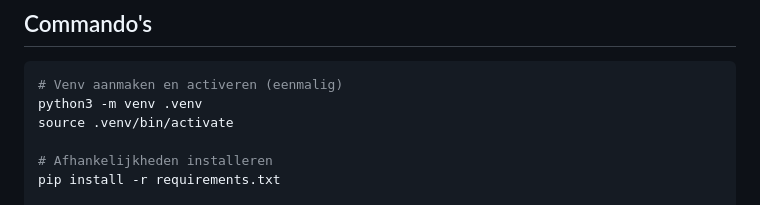
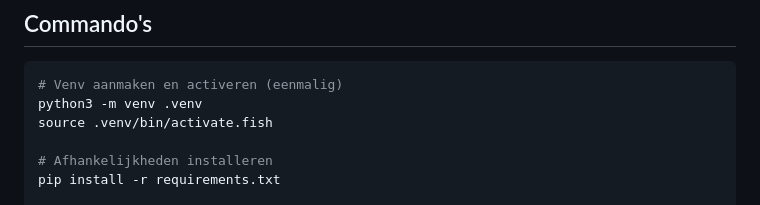
Before and after one commit to palmw01/LexNode, a Markdown page: CLAUDE.md, the part around the change. GitHub-like rendering.

````diff
--- a/CLAUDE.md
+++ b/CLAUDE.md
@@ -11,7 +11,7 @@ LexNode is een "Rules as Code" prototype voor de Belastingdienst. Het modelleert
 ```bash
 # Venv aanmaken en activeren (eenmalig)
 python3 -m venv .venv
-source .venv/bin/activate
+source .venv/bin/activate.fish
 
 # Afhankelijkheden installeren
 pip install -r requirements.txt
````
Also changed, not shown: README.md (+2 -2 lines).
